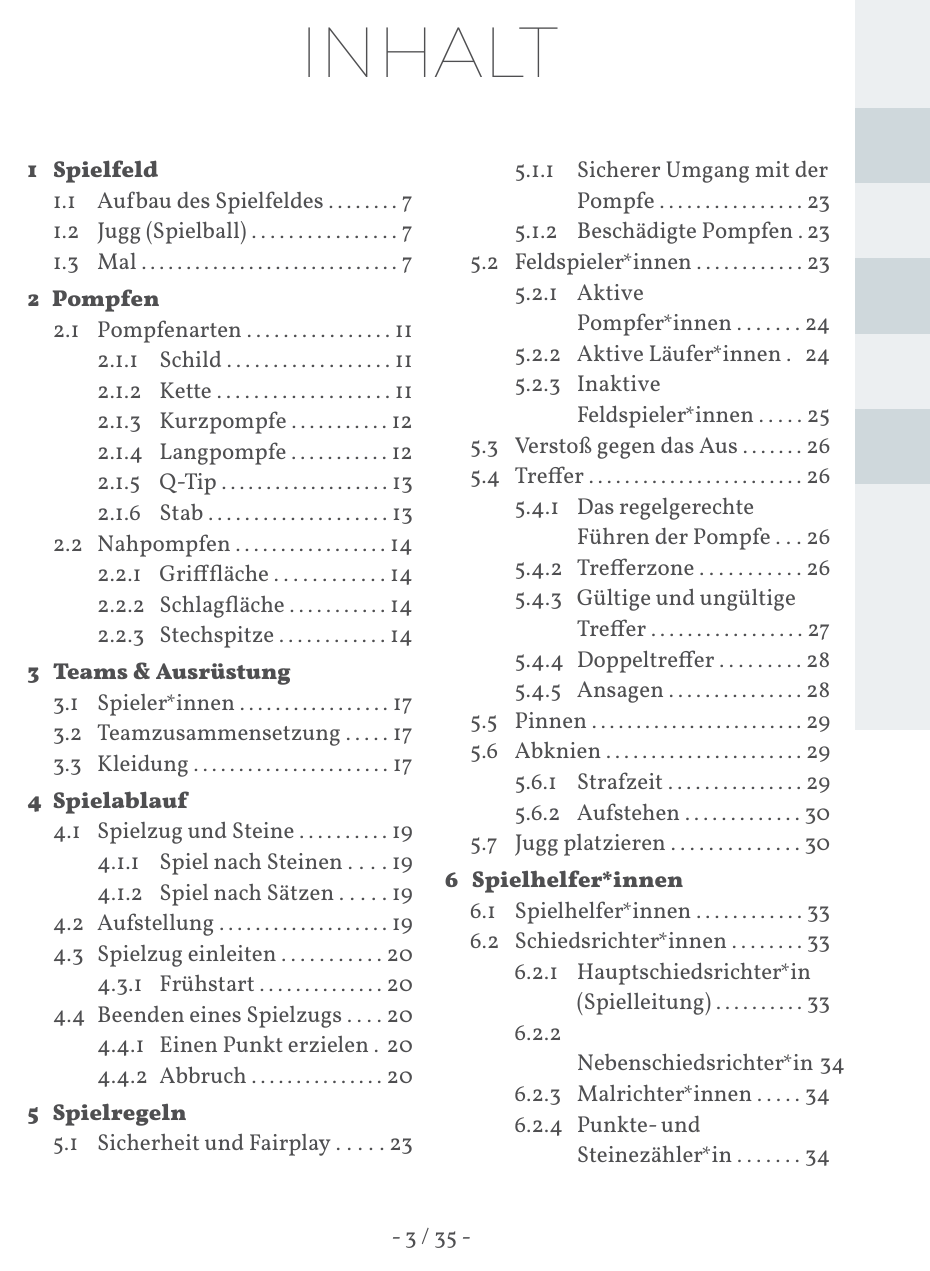
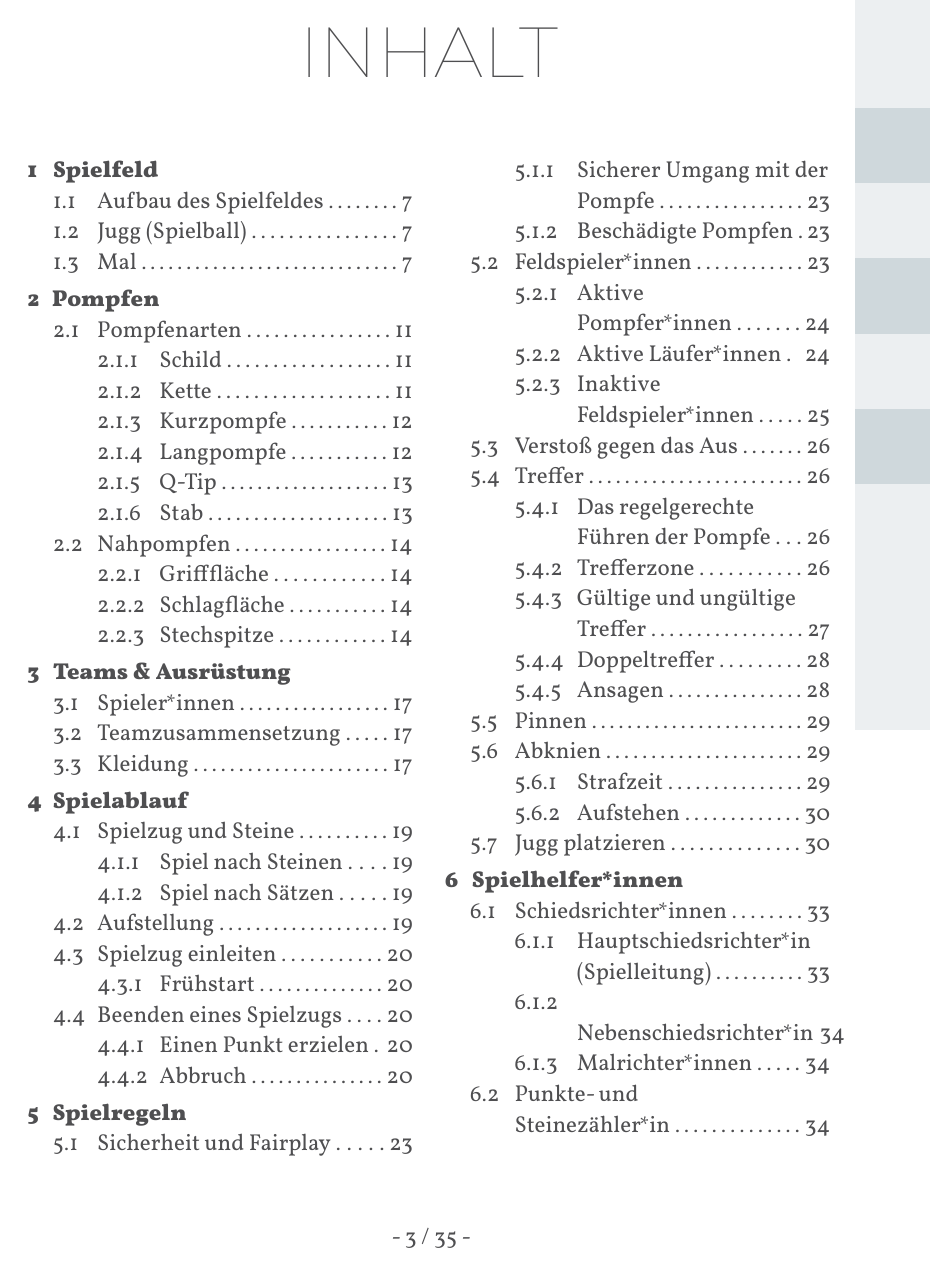
Before and after one commit to JuggerGermany/Regelwerk, a Typst document (typst/regelwerk.typ): page 3 of 35. Compiled offline with Typst 0.15.

Commit message:
chapter 6 headings

```diff
--- a/typst/regelwerk.typ
+++ b/typst/regelwerk.typ
@@ -282,7 +282,6 @@
 #jugg_platzieren_text
 
 = Spielhelfer*innen
-== #spielhelferinnen_title
 #spielhelferinnen_text
 == #schiedsrichterinnen_title
 #schiedsrichterinnen_text
@@ -292,7 +291,7 @@
 #nebenschiedsrichterin_text
 === #malrichterinnen_title
 #malrichterinnen_text
-=== #punktezaehlerin_title
+== #punktezaehlerin_title
 #punktezaehlerin_text
 
 #todo[Letzte Seite]
```
Also changed, not shown: typst/spielhelferinnen/spielhelferinnen.typ (+0 -1 lines), typst/regelwerk.typ (2 more changed lines).
